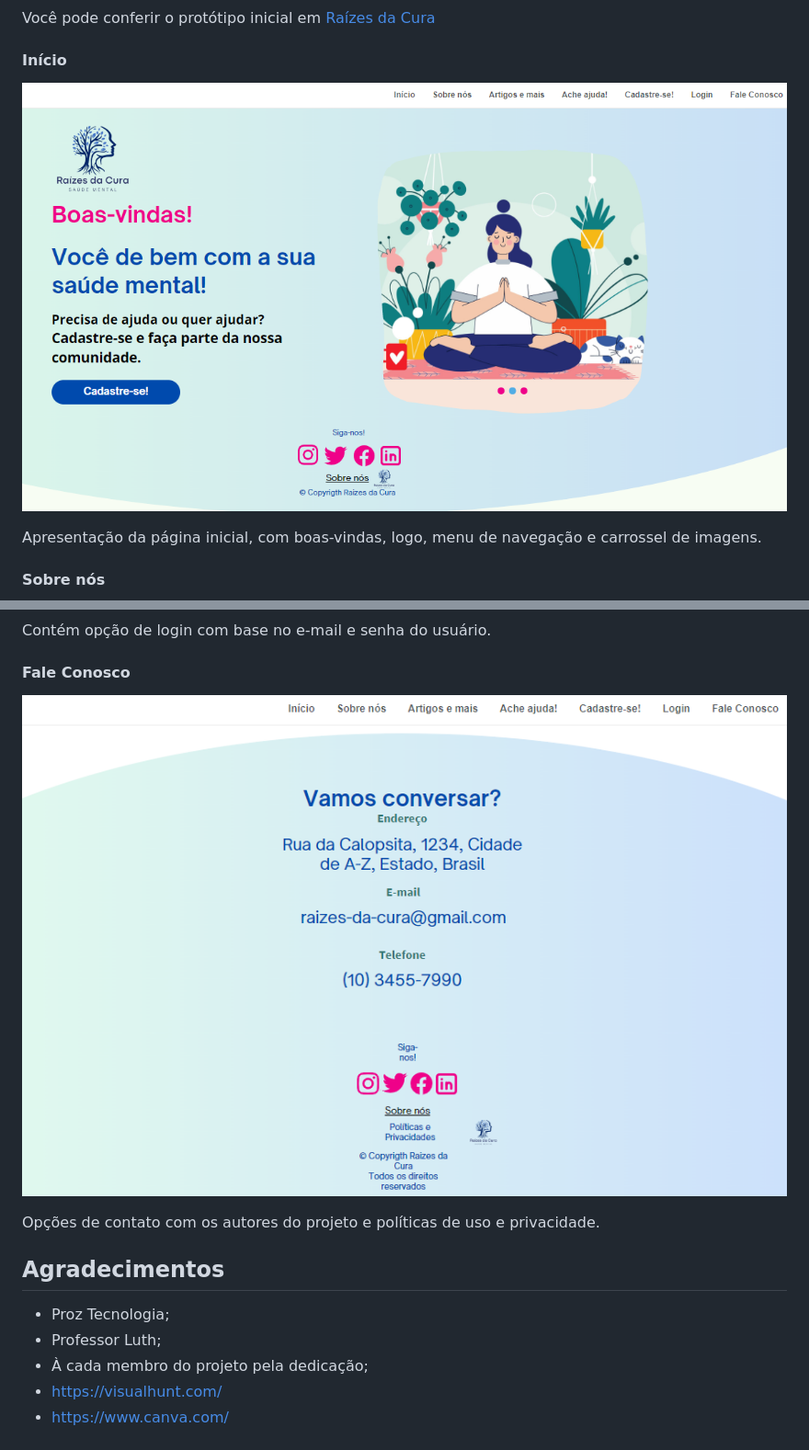
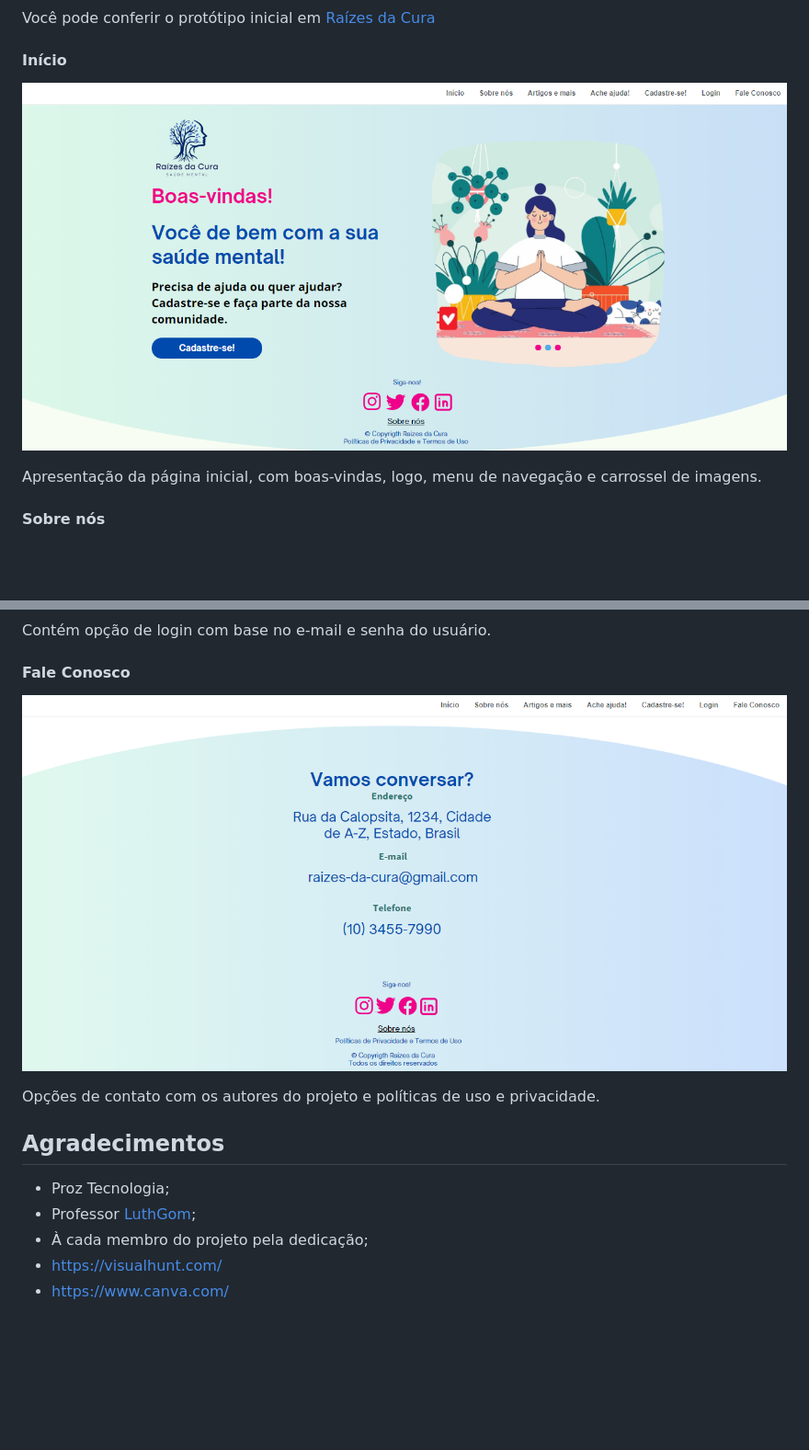
Before and after one commit to clarasousamath/Grupo3, a Markdown page: README.md, 2 parts joined by grey strips. Shown: that part at 92% size. Drawn GitHub-style; pictures changed too: imagens/1-home.png, imagens/8-fale-conosco.png; blank space fills up the shorter version.

Commit message:
Atualizando o README e print das telas do protótipo mais ajustados à tela

```diff
--- a/README.md
+++ b/README.md
@@ -75,7 +75,7 @@ Opções de contato com os autores do projeto e políticas de uso e privacidade.
 ## Agradecimentos
 
 * Proz Tecnologia;
-* Professor Luth;
+* Professor [LuthGom](https://github.com/LuthGom);
 * À cada membro do projeto pela dedicação;
 * https://visualhunt.com/
 * https://www.canva.com/
```
